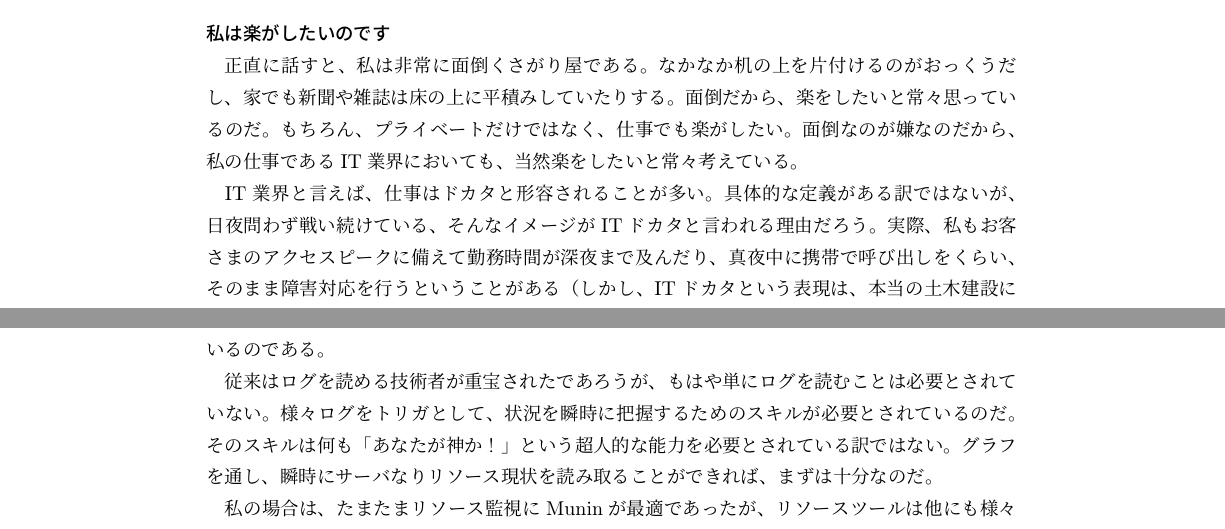
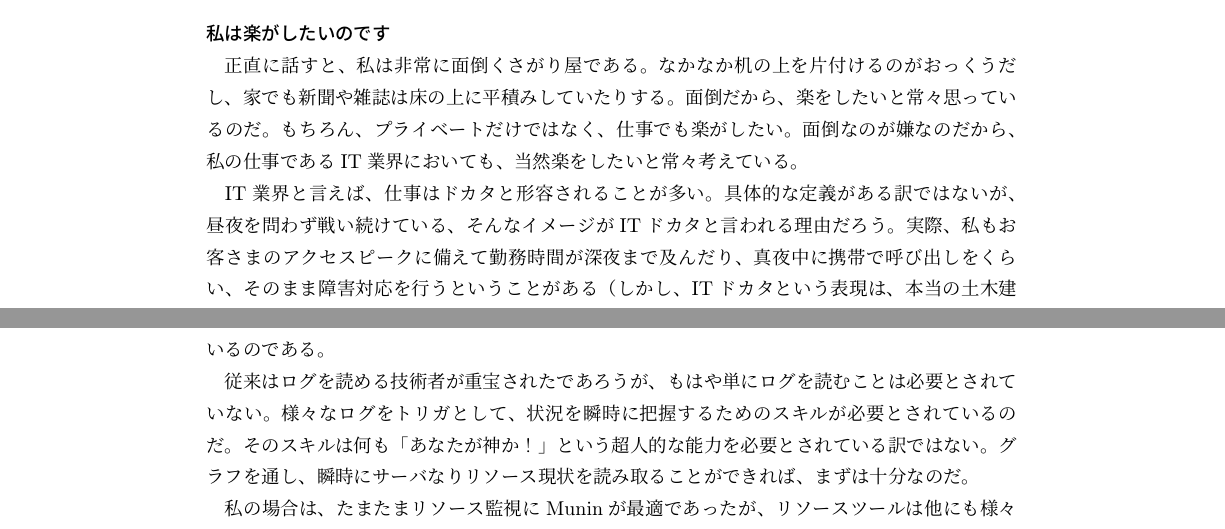
Before and after one commit to hayamiz/dbtimes-vol02, a LaTeX book (book.tex, which reads zembutsu-01.tex): two parts of pages 44 and 45 of 50, joined at a grey line, cut so that both start at the same text. Compiled offline with pLaTeX and dvipdfmx.

Commit message:
fix typo: zembutsu-01

```diff
--- a/zembutsu-01.tex
+++ b/zembutsu-01.tex
@@ -198,7 +198,7 @@ Webサーバのみならず、データベースサーバやキャッシュサ
 私の仕事であるIT業界においても、当然楽をしたいと常々考えている。
 
 IT業界と言えば、仕事はドカタと形容されることが多い。
-具体的な定義がある訳ではないが、日夜問わず戦い続けている、
+具体的な定義がある訳ではないが、昼夜を問わず戦い続けている、
 そんなイメージがITドカタと言われる理由だろう。
 実際、私もお客さまのアクセスピークに備えて勤務時間が深夜まで及んだり、
 真夜中に携帯で呼び出しをくらい、そのまま障害対応を行うということがある
@@ -224,7 +224,7 @@ IT業界と言えば、仕事はドカタと形容されることが多い。
 
 従来はログを読める技術者が重宝されたであろうが、
 もはや単にログを読むことは必要とされていない。
-様々ログをトリガとして、状況を瞬時に把握するためのスキルが必要とされているのだ。
+様々なログをトリガとして、状況を瞬時に把握するためのスキルが必要とされているのだ。
 そのスキルは何も「あなたが神か！」という超人的な能力を必要とされている訳ではない。
 グラフを通し、瞬時にサーバなりリソース現状を読み取ることができれば、
 まずは十分なのだ。
```
